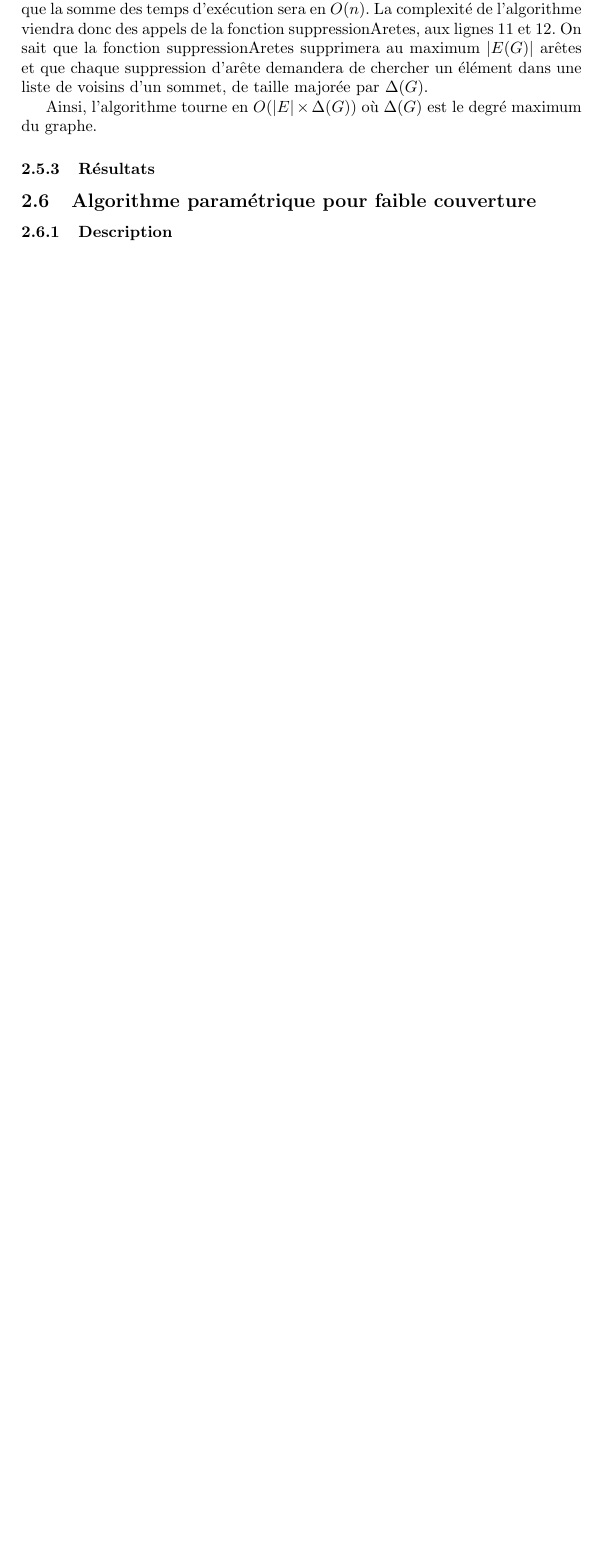
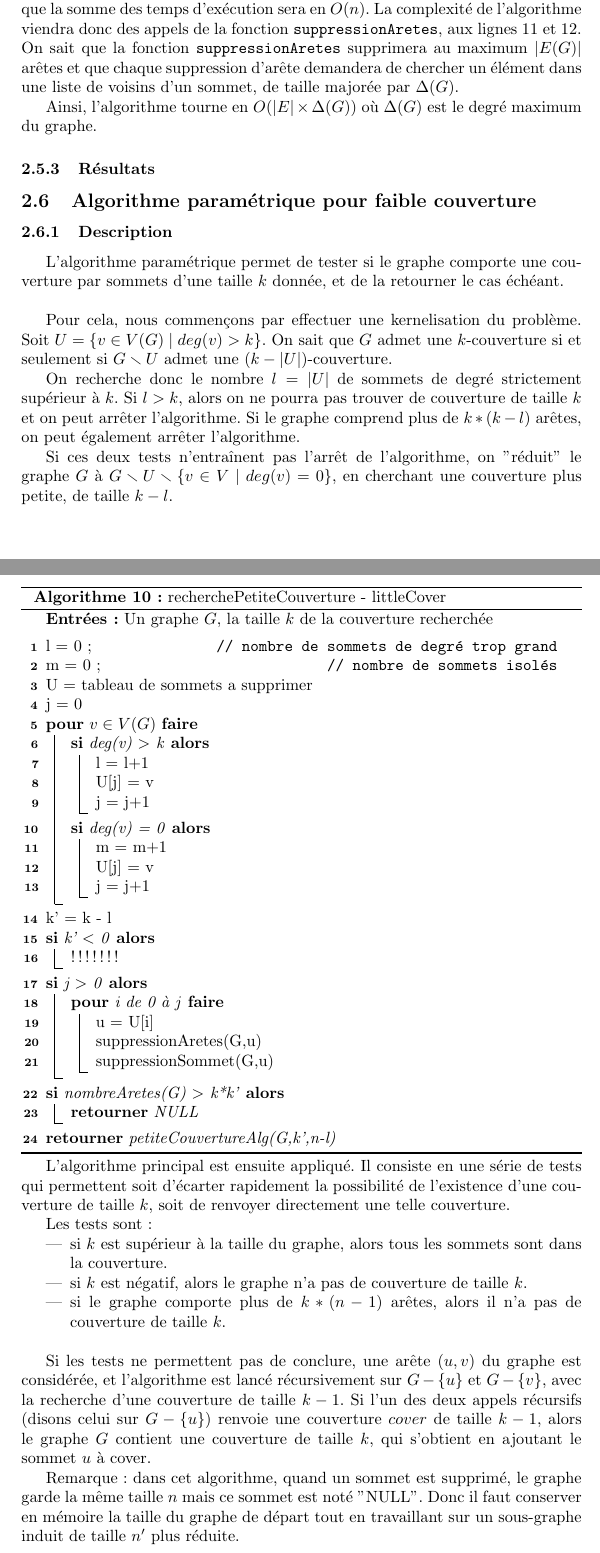
Before and after one commit to ClairePennarun/CAA_Vertex_Cover, a LaTeX document (rapport/rapport.tex): part of page 8 of 8 before the commit and two parts of pages 8 and 9 of 11 after it, the two joined at a grey line, cut so that both start at the same text, the shorter picture padded with empty space. Compiled offline with pdfLaTeX.

Commit message:
avancée rapport algo petite couverture

```diff
--- a/rapport/rapport.tex
+++ b/rapport/rapport.tex
@@ -431,7 +431,7 @@ $\voisin(v)\leftarrow [\quad]$
 
 \subsubsection{Complexité}
 
-Le nombre d'appel de la fonction $\degrepositif$ importe en fait assez peu : le fait que la fonction garde en mémoire l'indice du dernier sommet trouvé assure que la somme des temps d'exécution sera en $O(n)$. La complexité de l'algorithme viendra donc des appels de la fonction $\mathrm{suppressionAretes}$, aux lignes 11 et 12. On sait que la fonction $\mathrm{suppressionAretes}$ supprimera au maximum $|E(G)|$ arêtes et que chaque suppression d'arête demandera de chercher un élément dans une liste de voisins d'un sommet, de taille majorée par $\Delta(G)$.
+Le nombre d'appels de la fonction \texttt{degrePositif} importe en fait assez peu : le fait que la fonction garde en mémoire l'indice du dernier sommet trouvé assure que la somme des temps d'exécution sera en $O(n)$. La complexité de l'algorithme viendra donc des appels de la fonction \texttt{suppressionAretes}, aux lignes 11 et 12. On sait que la fonction \texttt{suppressionAretes} supprimera au maximum $|E(G)|$ arêtes et que chaque suppression d'arête demandera de chercher un élément dans une liste de voisins d'un sommet, de taille majorée par $\Delta(G)$.
 
 Ainsi, l'algorithme tourne en $O(|E|\times \Delta(G))$ où $\Delta(G)$ est le degré maximum du graphe.
 
@@ -441,3 +441,83 @@ Ainsi, l'algorithme tourne en $O(|E|\times \Delta(G))$ où $\Delta(G)$ est le de
 \subsection{Algorithme paramétrique pour faible couverture}
 
 \subsubsection{Description}
+
+L'algorithme paramétrique permet de tester si le graphe comporte une couverture par sommets d'une taille $k$ donnée, et de la retourner le cas échéant.
+
+\bigskip
+Pour cela, nous commençons par effectuer une kernelisation du problème. Soit $U = \{ v \in V(G) \mid deg(v) > k\}$. On sait que $G$ admet une $k$-couverture si et seulement si $G \smallsetminus U$ admet une $(k - |U|)$-couverture.
+
+On recherche donc le nombre $l = |U|$ de sommets de degré strictement supérieur à $k$.
+Si $l > k$, alors on ne pourra pas trouver de couverture de taille $k$ et on peut arrêter l'algorithme.
+Si le graphe comprend plus de $k*(k-l)$ arêtes, on peut également arrêter l'algorithme.
+
+Si ces deux tests n'entraînent pas l'arrêt de l'algorithme, on "réduit" le graphe $G$ à $G \smallsetminus U \smallsetminus \{v \in V \mid deg(v) = 0\}$, en cherchant une couverture plus petite, de taille $k-l$.
+
+\vspace{0.35cm}
+\begin{algorithm}[H]
+
+\Entree{Un graphe $G$, la taille $k$ de la couverture recherchée}
+\BlankLine
+
+l = 0 \tcp*{nombre de sommets de degré trop grand}
+
+m = 0 \tcp*{nombre de sommets isolés}
+
+U = tableau de sommets a supprimer
+
+j = 0
+
+\Pour{$v \in V(G)$}{
+	\Si{deg(v) $>$ k}{
+		l = l+1
+
+		U[j] = v
+
+		j = j+1
+	}
+	\Si{deg(v) = 0}{
+		m = m+1
+
+		U[j] = v
+
+		j = j+1
+	}
+}
+
+k' = k - l
+
+\Si{k' $<$ 0}{
+	!!!!!!!
+	% A voir !!!!
+}
+\Si{j $>$ 0}{
+	\Pour{i de 0 à j}{
+		u = U[i]
+
+		suppressionAretes(G,u)
+
+		suppressionSommet(G,u)
+	}
+}
+\Si{nombreAretes(G) $>$ k*k'}{
+	\Retour {NULL}
+}
+\Retour {petiteCouvertureAlg(G,k',n-l)}
+
+\caption{recherchePetiteCouverture - littleCover}
+\end{algorithm}
+
+L'algorithme principal est ensuite appliqué. Il consiste en une série de tests qui permettent soit d'écarter rapidement la possibilité de l'existence d'une couverture de taille $k$, soit de renvoyer directement une telle couverture.
+
+Les tests sont :
+\begin{itemize}
+\item si $k$ est supérieur à la taille du graphe, alors tous les sommets sont dans la couverture.
+\item si $k$ est négatif, alors le graphe n'a pas de couverture de taille $k$.
+\item si le graphe comporte plus de $k*(n-1)$ arêtes, alors il n'a pas de couverture de taille $k$.
+\end{itemize}
+
+\bigskip
+
+Si les tests ne permettent pas de conclure, une arête $(u,v)$ du graphe est considérée, et l'algorithme est lancé récursivement sur $G - \{u\}$ et $G - \{v\}$, avec la recherche d'une couverture de taille $k-1$. Si l'un des deux appels récursifs (disons celui sur $G - \{u\}$) renvoie une couverture $cover$ de taille $k-1$, alors le graphe $G$ contient une couverture de taille $k$, qui s'obtient en ajoutant le sommet $u$ à cover.
+
+Remarque : dans cet algorithme, quand un sommet est supprimé, le graphe garde la même taille $n$ mais ce sommet est noté "NULL". Donc il faut conserver en mémoire la taille du graphe de départ tout en travaillant sur un sous-graphe induit de taille $n'$ plus réduite.
```
Also changed, not shown: rapport/rapport.tex (75 more changed lines), 1 other file.
